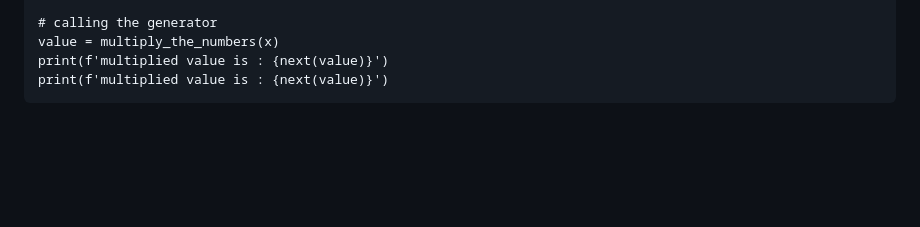
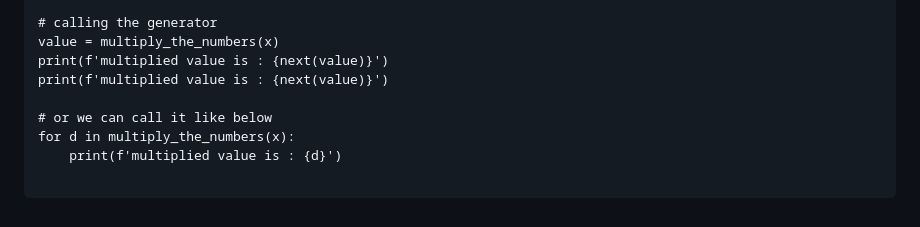
Before and after one commit to raajrajnish/PYTHON_BOOK, a Markdown page: Advance.md, the part around the change. Rendered like a GitHub page; blank space fills up the shorter version.

````diff
--- a/Advance.md
+++ b/Advance.md
@@ -148,4 +148,9 @@ def multiply_the_numbers(x):
 value = multiply_the_numbers(x)
 print(f'multiplied value is : {next(value)}')
 print(f'multiplied value is : {next(value)}')
+
+# or we can call it like below
+for d in multiply_the_numbers(x):
+    print(f'multiplied value is : {d}')
+
 ```
````
